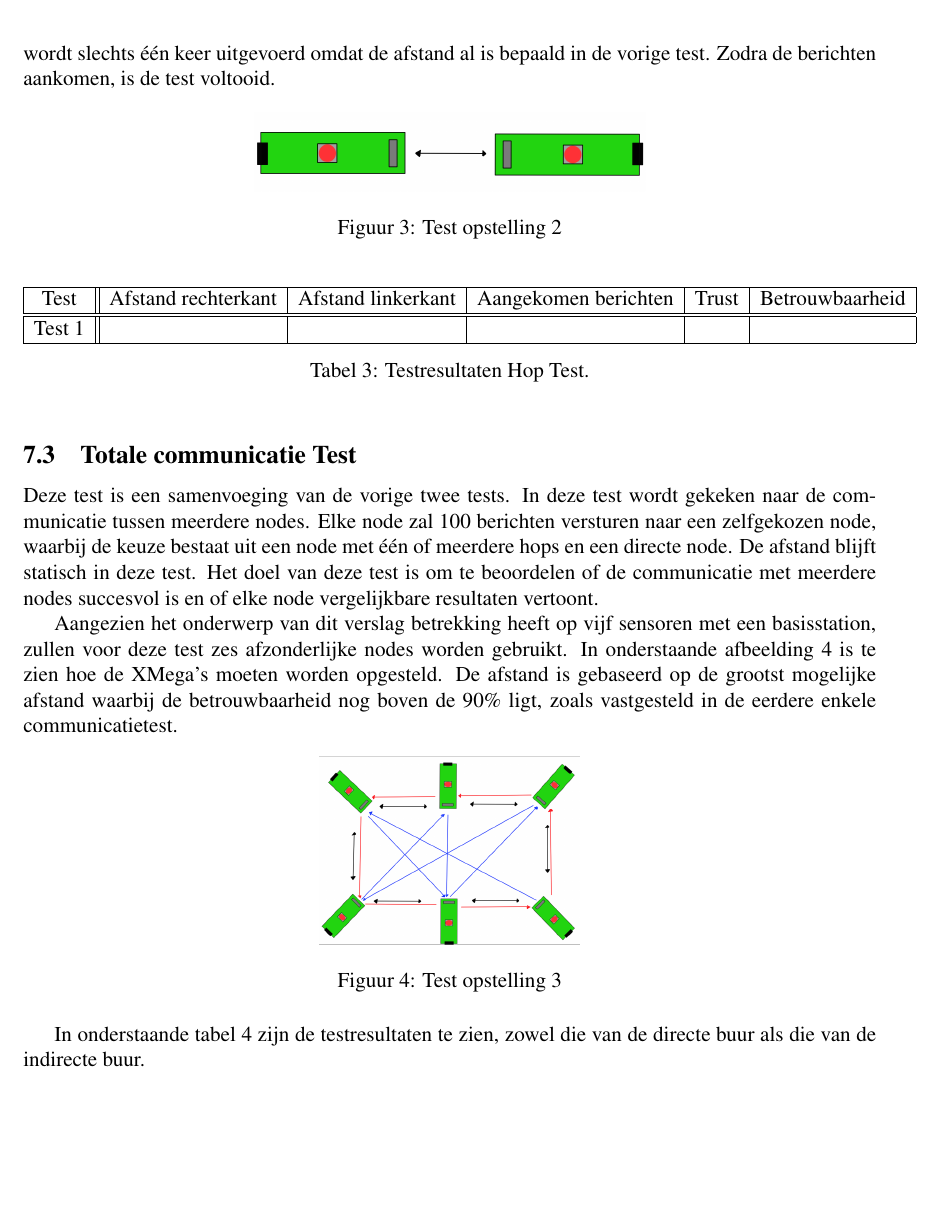
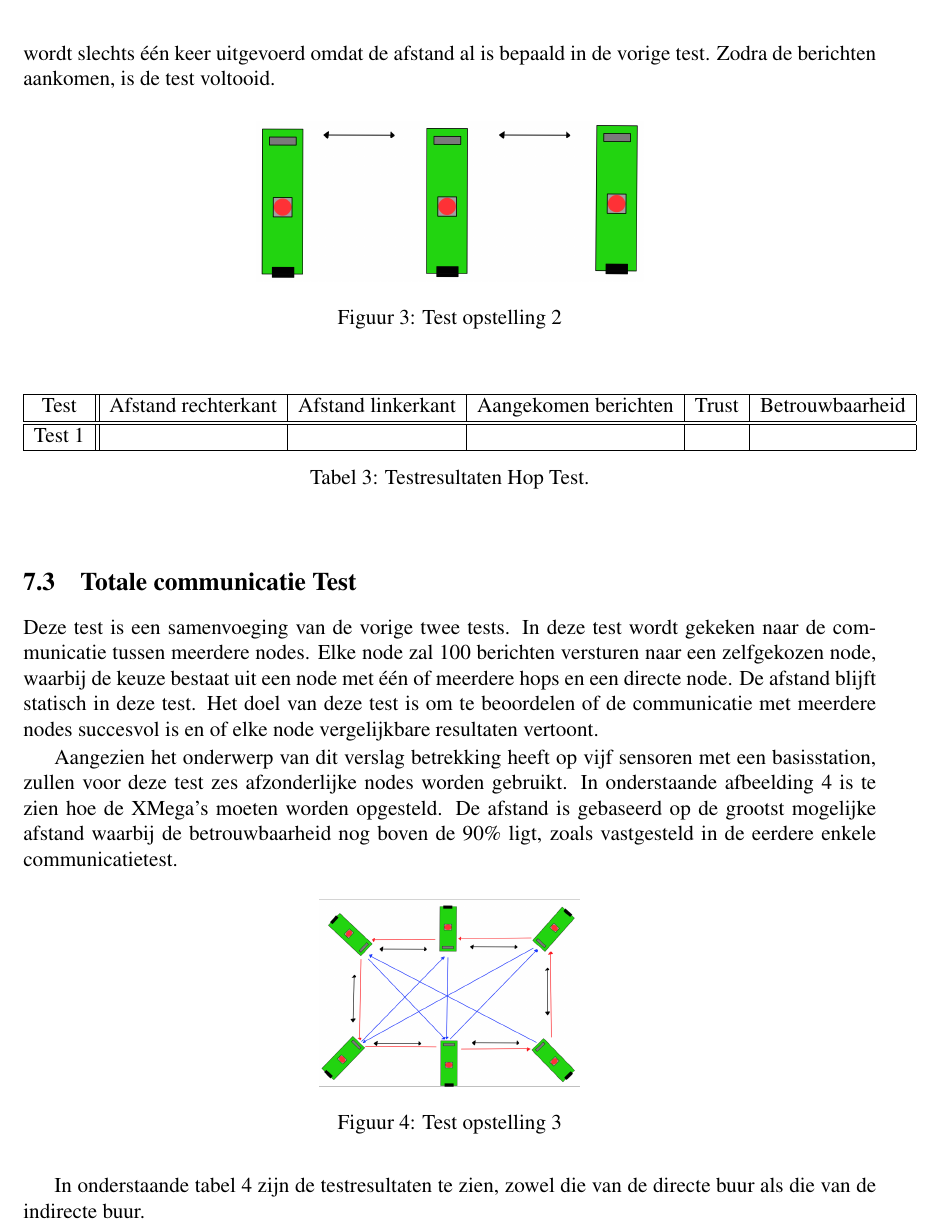
Before and after one commit to IUEngineering/sensorNetworks, a LaTeX document (doc/verslag/sensorNetworks.tex, which reads doc/verslag/sections/tests.tex): part of page 15 of 29, cut so that both start at the same text, the shorter picture padded with empty space. Compiled offline with pdfLaTeX.

Commit message:
final feedback moment

```diff
--- a/doc/verslag/sections/tests.tex
+++ b/doc/verslag/sections/tests.tex
@@ -42,7 +42,7 @@ Deze test is vergelijkbaar met de vorige test, maar maakt gebruik van één extr
 Voor deze test zijn drie nodes nodig. In onderstaande afbeelding \ref{fig:Testhop} is te zien hoe de nodes moeten worden geplaatst: één die ontvangt, één die verstuurt en één die wordt gebruikt als hop. Deze test wordt slechts één keer uitgevoerd omdat de afstand al is bepaald in de vorige test. Zodra de berichten aankomen, is de test voltooid.
 \begin{figure}[h]
     \centering
-    \includegraphics[scale = 0.3]{img/test1.png}
+    \includegraphics[scale = 0.3]{img/test2.png}
     \caption{Test opstelling 2}
     \label{fig:Testhop}
 \end{figure}
```
Also changed, not shown: doc/verslag/sections/tests.tex (2 more changed lines).
